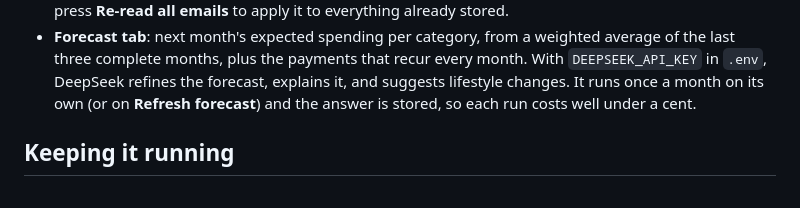
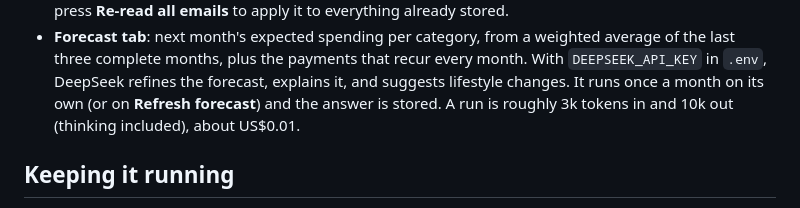
Before and after one commit to ivanndavidd/infinity-nusa, a Markdown page: README.md, the part around the change. GitHub-like rendering.

Commit message:
README: the forecast's real cost per DeepSeek run
The first real run used 2,739 tokens in and 9,389 out, thinking included.

Co-Authored-By: Claude <noreply@anthropic.com>

```diff
--- a/README.md
+++ b/README.md
@@ -65,7 +65,7 @@ Create a database (`CREATE DATABASE spending;`), copy `.env.example` to `.env`,
 - **Forecast tab**: next month's expected spending per category, from a weighted average of the last three
   complete months, plus the payments that recur every month. With `DEEPSEEK_API_KEY` in `.env`, DeepSeek refines the
   forecast, explains it, and suggests lifestyle changes. It runs once a month on its own (or on **Refresh forecast**)
-  and the answer is stored, so each run costs well under a cent.
+  and the answer is stored. A run is roughly 3k tokens in and 10k out (thinking included), about US$0.01.
 
 ## Keeping it running
 
```
